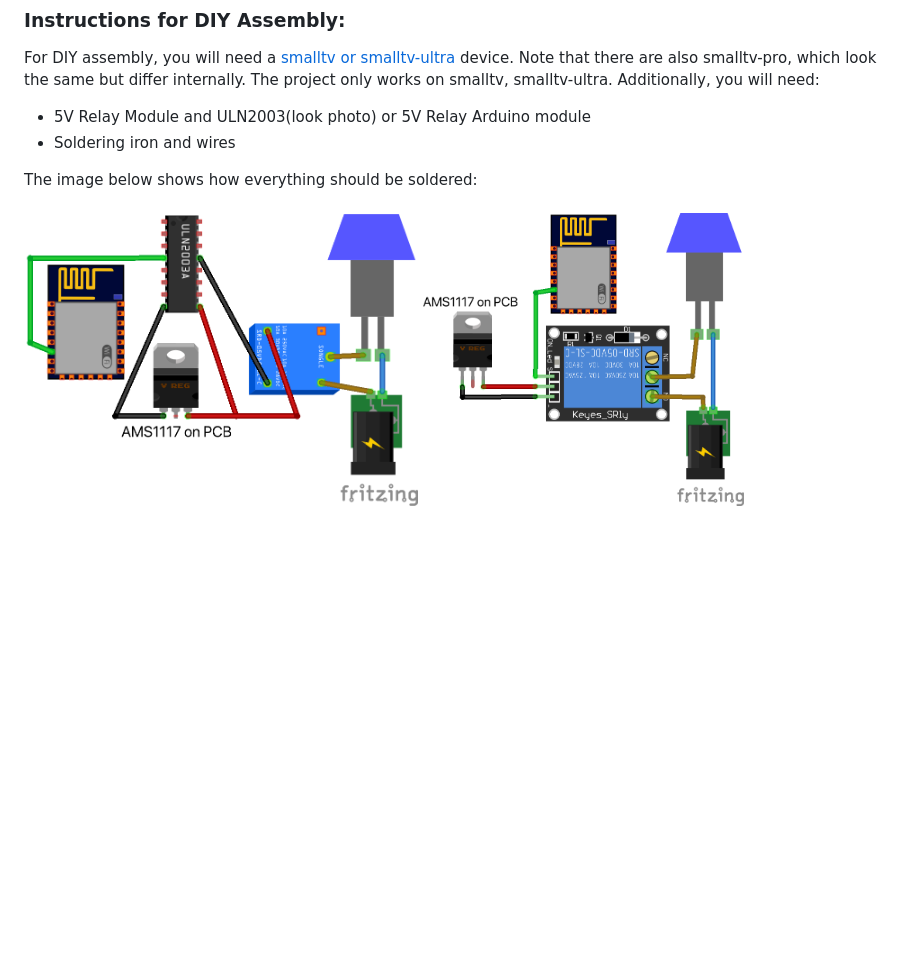
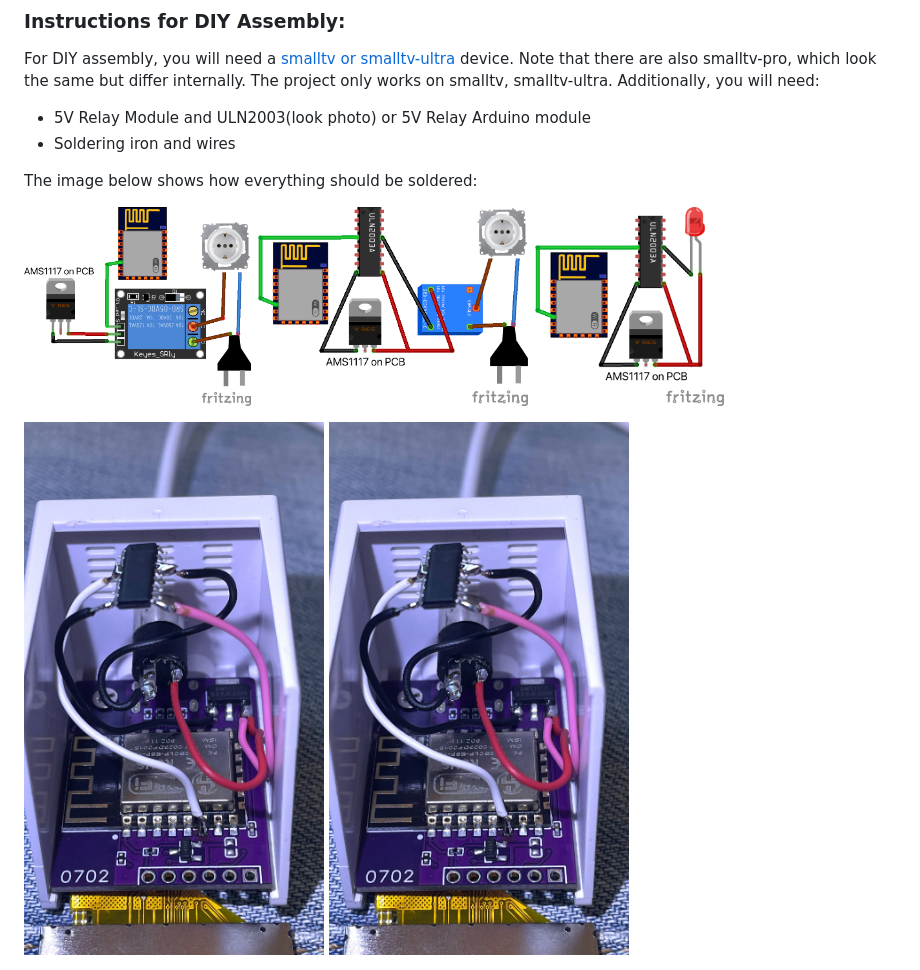
Before and after one commit to renat2985/toncoin_payment, a Markdown page: README.md, the part around the change. Drawn GitHub-style; pictures changed too: doc/connect-relay.png (added), doc/connect-uln2003-led.png (added), doc/connect-uln2003.png (added); blank space fills up the shorter version.

Commit message:
New connection diagram

```diff
--- a/README.md
+++ b/README.md
@@ -45,7 +45,9 @@ For DIY assembly, you will need a [smalltv or smalltv-ultra](https://www.aliexpr
 
 The image below shows how everything should be soldered:
 
-<img src="https://github.com/renat2985/toncoin_payment/blob/main/doc/connect.png" height="300px"> <img src="https://github.com/renat2985/toncoin_payment/blob/main/doc/connect2.png" height="300px">
+<img src="https://github.com/renat2985/toncoin_payment/blob/main/doc/connect-relay.png" height="200px"> <img src="https://github.com/renat2985/toncoin_payment/blob/main/doc/connect-uln2003.png" height="200px"> <img src="https://github.com/renat2985/toncoin_payment/blob/main/doc/connect-uln2003-led.png" height="200px">
+
+<img src="https://github.com/renat2985/toncoin_payment/blob/main/doc/soldering.jpg" width="300px">
 
 <img src="https://github.com/renat2985/toncoin_payment/blob/main/doc/soldering.jpg" width="300px">
 
```
Also changed, not shown: README_RU.md (+1 -1 lines), 6 other files.
